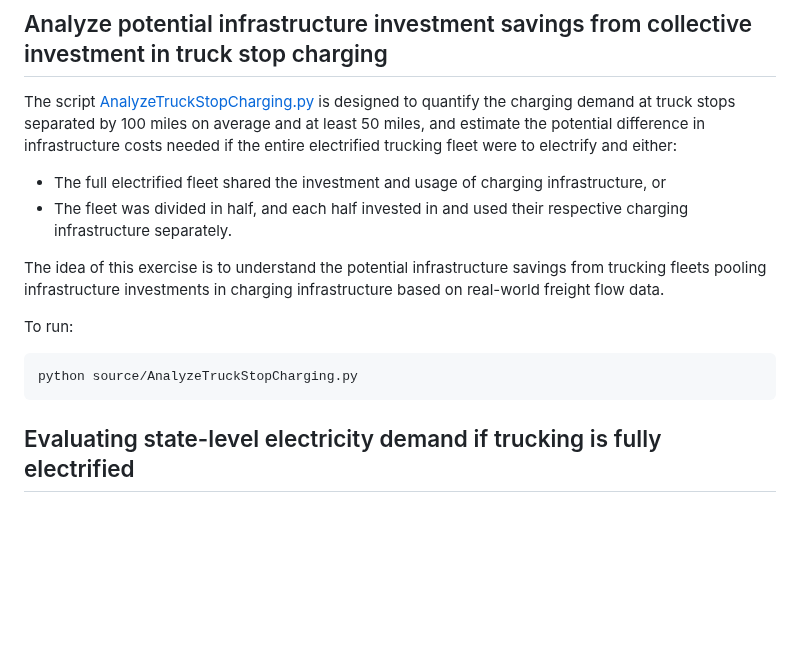
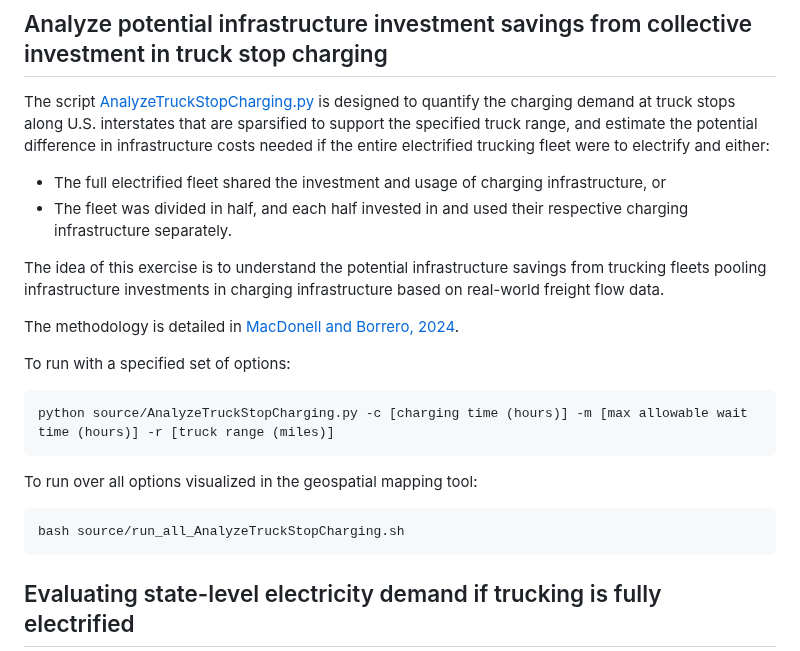
Before and after one commit to mcsc-impact-climate/Geo-FTADS-Analysis, a Markdown page: README.md, the part around the change. Drawn GitHub-style; blank space fills up the shorter version.

````diff
--- a/README.md
+++ b/README.md
@@ -167,16 +167,24 @@ The script [IdentifyFacilitiesInRadius.py](./source/IdentifyFacilitiesInRadius.p
 
 ## Analyze potential infrastructure investment savings from collective investment in truck stop charging
 
-The script [AnalyzeTruckStopCharging.py](./source/AnalyzeTruckStopCharging.py) is designed to quantify the charging demand at truck stops separated by 100 miles on average and at least 50 miles, and estimate the potential difference in infrastructure costs needed if the entire electrified trucking fleet were to electrify and either:
+The script [AnalyzeTruckStopCharging.py](./source/AnalyzeTruckStopCharging.py) is designed to quantify the charging demand at truck stops along U.S. interstates that are sparsified to support the specified truck range, and estimate the potential difference in infrastructure costs needed if the entire electrified trucking fleet were to electrify and either:
 * The full electrified fleet shared the investment and usage of charging infrastructure, or
 * The fleet was divided in half, and each half invested in and used their respective charging infrastructure separately.
 
 The idea of this exercise is to understand the potential infrastructure savings from trucking fleets pooling infrastructure investments in charging infrastructure based on real-world freight flow data.
 
-To run:
+The methodology is detailed in [MacDonell and Borrero, 2024](https://dspace.mit.edu/handle/1721.1/153617).
+
+To run with a specified set of options:
 
 ```bash
-python source/AnalyzeTruckStopCharging.py
+python source/AnalyzeTruckStopCharging.py -c [charging time (hours)] -m [max allowable wait time (hours)] -r [truck range (miles)]
+```
+
+To run over all options visualized in the geospatial mapping tool:
+
+```bash
+bash source/run_all_AnalyzeTruckStopCharging.sh
 ```
 
 ## Evaluating state-level electricity demand if trucking is fully electrified
````
